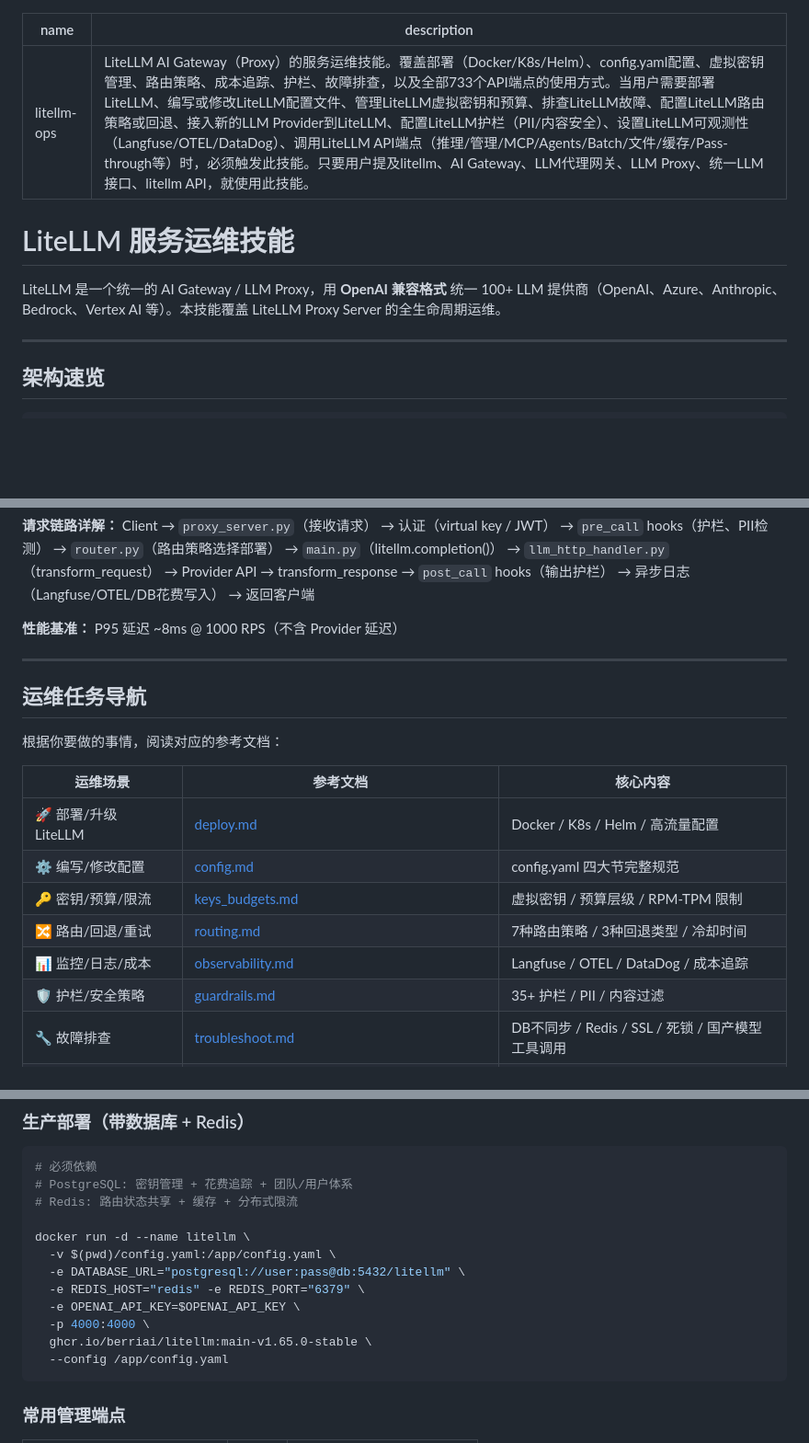
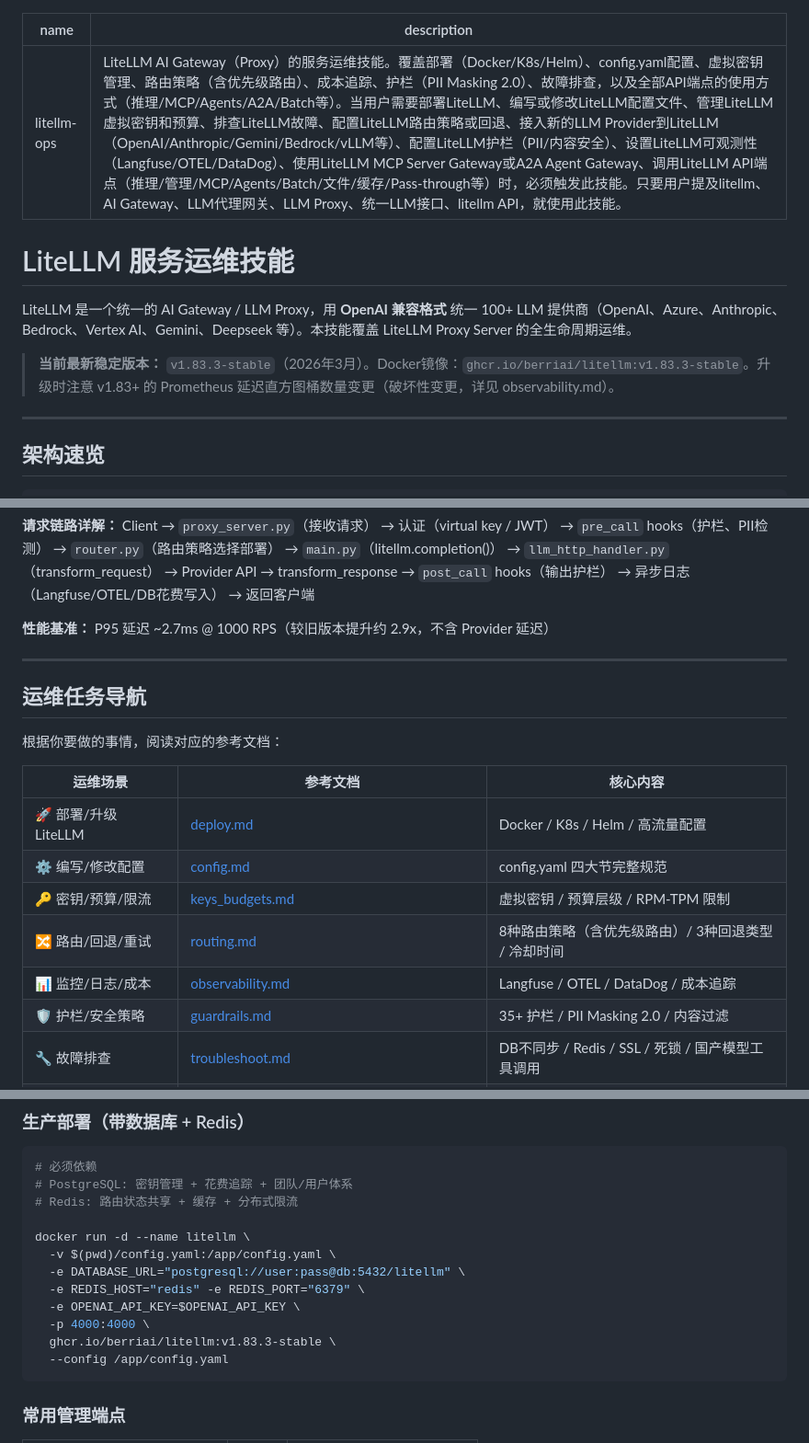
Before and after one commit to Alonglang/skills, a Markdown page: litellm-ops/SKILL.md, 3 parts joined by grey strips. Shown at 92% size. Rendered like a GitHub page; blank space fills up the shorter version.

````diff
--- a/litellm-ops/SKILL.md
+++ b/litellm-ops/SKILL.md
@@ -1,11 +1,13 @@
 ---
 name: litellm-ops
-description: LiteLLM AI Gateway（Proxy）的服务运维技能。覆盖部署（Docker/K8s/Helm）、config.yaml配置、虚拟密钥管理、路由策略、成本追踪、护栏、故障排查，以及全部733个API端点的使用方式。当用户需要部署LiteLLM、编写或修改LiteLLM配置文件、管理LiteLLM虚拟密钥和预算、排查LiteLLM故障、配置LiteLLM路由策略或回退、接入新的LLM Provider到LiteLLM、配置LiteLLM护栏（PII/内容安全）、设置LiteLLM可观测性（Langfuse/OTEL/DataDog）、调用LiteLLM API端点（推理/管理/MCP/Agents/Batch/文件/缓存/Pass-through等）时，必须触发此技能。只要用户提及litellm、AI Gateway、LLM代理网关、LLM Proxy、统一LLM接口、litellm API，就使用此技能。
+description: LiteLLM AI Gateway（Proxy）的服务运维技能。覆盖部署（Docker/K8s/Helm）、config.yaml配置、虚拟密钥管理、路由策略（含优先级路由）、成本追踪、护栏（PII Masking 2.0）、故障排查，以及全部API端点的使用方式（推理/MCP/Agents/A2A/Batch等）。当用户需要部署LiteLLM、编写或修改LiteLLM配置文件、管理LiteLLM虚拟密钥和预算、排查LiteLLM故障、配置LiteLLM路由策略或回退、接入新的LLM Provider到LiteLLM（OpenAI/Anthropic/Gemini/Bedrock/vLLM等）、配置LiteLLM护栏（PII/内容安全）、设置LiteLLM可观测性（Langfuse/OTEL/DataDog）、使用LiteLLM MCP Server Gateway或A2A Agent Gateway、调用LiteLLM API端点（推理/管理/MCP/Agents/Batch/文件/缓存/Pass-through等）时，必须触发此技能。只要用户提及litellm、AI Gateway、LLM代理网关、LLM Proxy、统一LLM接口、litellm API，就使用此技能。
 ---
 
 # LiteLLM 服务运维技能
 
-LiteLLM 是一个统一的 AI Gateway / LLM Proxy，用 **OpenAI 兼容格式** 统一 100+ LLM 提供商（OpenAI、Azure、Anthropic、Bedrock、Vertex AI 等）。本技能覆盖 LiteLLM Proxy Server 的全生命周期运维。
+LiteLLM 是一个统一的 AI Gateway / LLM Proxy，用 **OpenAI 兼容格式** 统一 100+ LLM 提供商（OpenAI、Azure、Anthropic、Bedrock、Vertex AI、Gemini、Deepseek 等）。本技能覆盖 LiteLLM Proxy Server 的全生命周期运维。
+
+> **当前最新稳定版本：** `v1.83.3-stable`（2026年3月）。Docker镜像：`ghcr.io/berriai/litellm:v1.83.3-stable`。升级时注意 v1.83+ 的 Prometheus 延迟直方图桶数量变更（破坏性变更，详见 observability.md）。
 
 ---
 
@@ -31,7 +33,7 @@ LiteLLM 是一个统一的 AI Gateway / LLM Proxy，用 **OpenAI 兼容格式**
 
 **请求链路详解：** Client → `proxy_server.py`（接收请求） → 认证（virtual key / JWT） → `pre_call` hooks（护栏、PII检测） → `router.py`（路由策略选择部署） → `main.py`（litellm.completion()） → `llm_http_handler.py`（transform_request） → Provider API → transform_response → `post_call` hooks（输出护栏） → 异步日志（Langfuse/OTEL/DB花费写入） → 返回客户端
 
-**性能基准：** P95 延迟 ~8ms @ 1000 RPS（不含 Provider 延迟）
+**性能基准：** P95 延迟 ~2.7ms @ 1000 RPS（较旧版本提升约 2.9x，不含 Provider 延迟）
 
 ---
 
@@ -44,9 +46,9 @@ LiteLLM 是一个统一的 AI Gateway / LLM Proxy，用 **OpenAI 兼容格式**
 | 🚀 部署/升级 LiteLLM | [deploy.md](references/deploy.md) | Docker / K8s / Helm / 高流量配置 |
 | ⚙️ 编写/修改配置 | [config.md](references/config.md) | config.yaml 四大节完整规范 |
 | 🔑 密钥/预算/限流 | [keys_budgets.md](references/keys_budgets.md) | 虚拟密钥 / 预算层级 / RPM-TPM 限制 |
-| 🔀 路由/回退/重试 | [routing.md](references/routing.md) | 7种路由策略 / 3种回退类型 / 冷却时间 |
+| 🔀 路由/回退/重试 | [routing.md](references/routing.md) | 8种路由策略（含优先级路由）/ 3种回退类型 / 冷却时间 |
 | 📊 监控/日志/成本 | [observability.md](references/observability.md) | Langfuse / OTEL / DataDog / 成本追踪 |
-| 🛡️ 护栏/安全策略 | [guardrails.md](references/guardrails.md) | 35+ 护栏 / PII / 内容过滤 |
+| 🛡️ 护栏/安全策略 | [guardrails.md](references/guardrails.md) | 35+ 护栏 / PII Masking 2.0 / 内容过滤 |
 | 🔧 故障排查 | [troubleshoot.md](references/troubleshoot.md) | DB不同步 / Redis / SSL / 死锁 / 国产模型工具调用 |
 | 🤖 国产模型工具调用修复 | [troubleshoot.md#国产模型--特殊-provider-工具调用问题](references/troubleshoot.md) | GLM XML泄漏 / finish_reason修复 / Agent停止问题 |
 
@@ -107,7 +109,7 @@ docker run -d --name litellm \
   -e REDIS_HOST="redis" -e REDIS_PORT="6379" \
   -e OPENAI_API_KEY=$OPENAI_API_KEY \
   -p 4000:4000 \
-  ghcr.io/berriai/litellm:main-v1.65.0-stable \
+  ghcr.io/berriai/litellm:v1.83.3-stable \
   --config /app/config.yaml
 ```
 
````
Also changed, not shown: other parts of litellm-ops/SKILL.md (+2 -2 lines).
